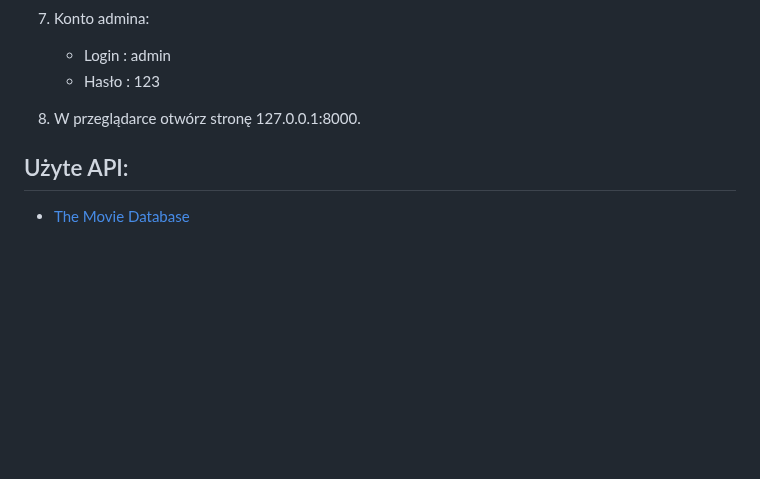
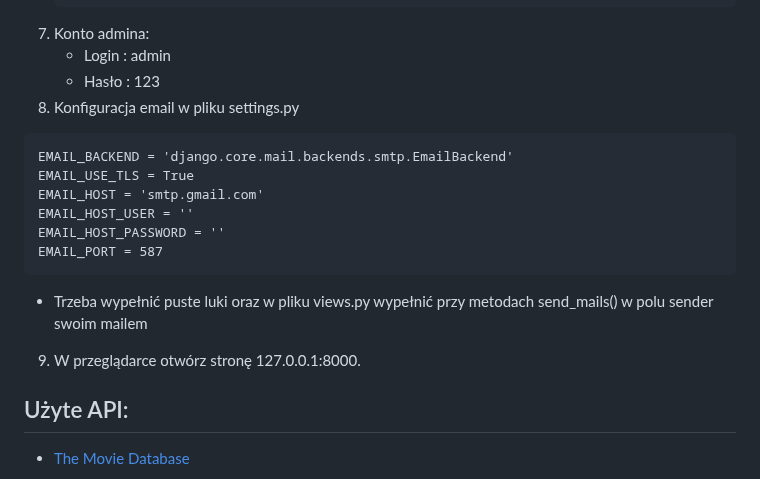
Before and after one commit to RadekKusiak71/CinemaX, a Markdown page: README.md, the part around the change. GitHub-like rendering; blank space fills up the shorter version.

````diff
--- a/README.md
+++ b/README.md
@@ -45,8 +45,18 @@ CinemaX to aplikacja napisana w Django do zarządzania kinem.
 7. Konto admina:
    - Login : admin
    - Hasło : 123
+8. Konfiguracja email w pliku settings.py
+```
+EMAIL_BACKEND = 'django.core.mail.backends.smtp.EmailBackend'
+EMAIL_USE_TLS = True
+EMAIL_HOST = 'smtp.gmail.com'
+EMAIL_HOST_USER = ''
+EMAIL_HOST_PASSWORD = ''
+EMAIL_PORT = 587
+```
+- Trzeba wypełnić puste luki oraz w pliku views.py wypełnić przy metodach send_mails() w polu sender swoim mailem
 
-8. W przeglądarce otwórz stronę 127.0.0.1:8000.
+9. W przeglądarce otwórz stronę 127.0.0.1:8000.
 
 ## Użyte API:
 - [The Movie Database](https://www.themoviedb.org/)
````
